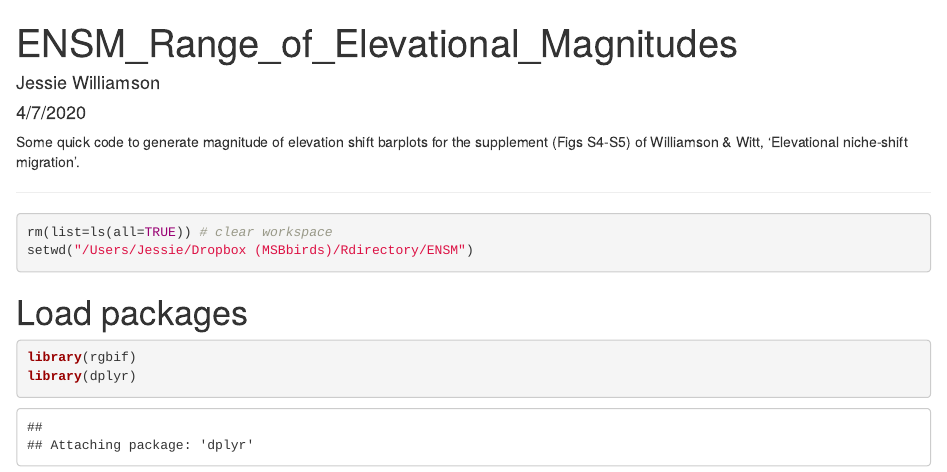
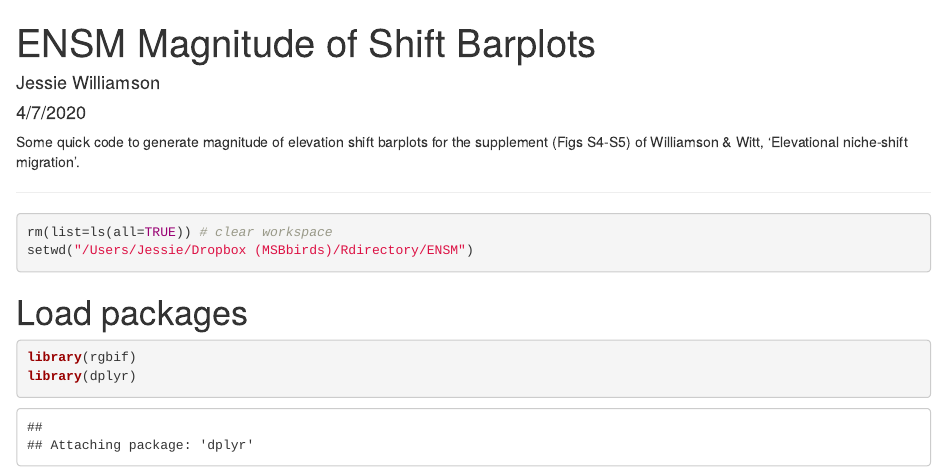
Before and after one commit to jlwilliamson/ENSM, an R Markdown document (1_r_scripts/ENSM_magnitude_of_shift_barplots.Rmd): the page in a window 1100 px wide, from its top. Rendered offline with R 4.5, knitr and Pandoc, with nearby package versions; code that draws random numbers runs with fixed seeds of ours; some code elsewhere in the file could not run offline.

Commit message:
Title update

```diff
--- a/1_r_scripts/ENSM_magnitude_of_shift_barplots.Rmd
+++ b/1_r_scripts/ENSM_magnitude_of_shift_barplots.Rmd
@@ -1,5 +1,5 @@
 ---
-title: "ENSM_Range_of_Elevational_Magnitudes"
+title: "ENSM Magnitude of Shift Barplots"
 author: "Jessie Williamson"
 date: "4/7/2020"
 output: html_document
```
